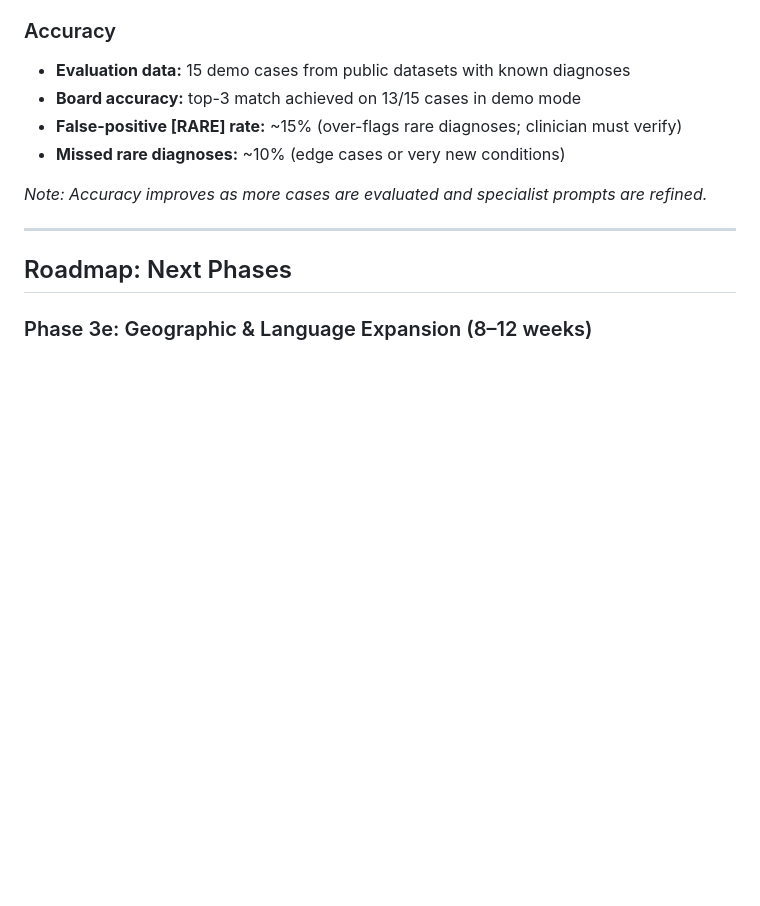
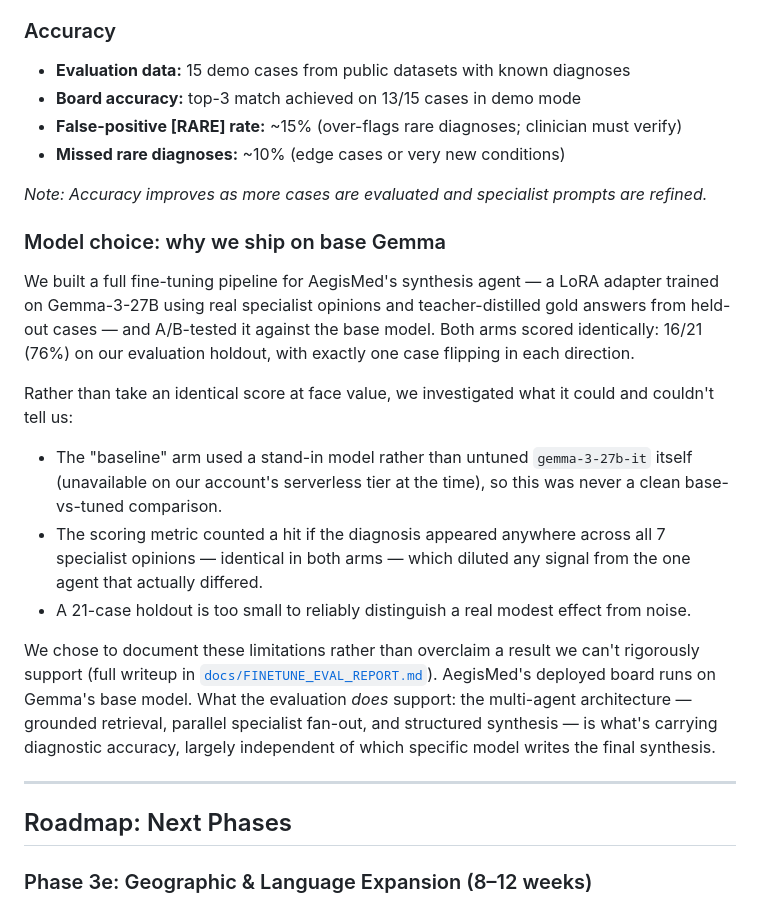
Before and after one commit to Wachirawut2023/AegisMed, a Markdown page: docs/PRODUCT_OVERVIEW.md, the part around the change. Drawn GitHub-style; blank space fills up the shorter version.

```diff
--- a/docs/PRODUCT_OVERVIEW.md
+++ b/docs/PRODUCT_OVERVIEW.md
@@ -305,6 +305,34 @@ Ranked differential diagnosis:
 
 *Note: Accuracy improves as more cases are evaluated and specialist prompts are refined.*
 
+### Model choice: why we ship on base Gemma
+
+We built a full fine-tuning pipeline for AegisMed's synthesis agent — a LoRA
+adapter trained on Gemma-3-27B using real specialist opinions and
+teacher-distilled gold answers from held-out cases — and A/B-tested it
+against the base model. Both arms scored identically: 16/21 (76%) on our
+evaluation holdout, with exactly one case flipping in each direction.
+
+Rather than take an identical score at face value, we investigated what it
+could and couldn't tell us:
+- The "baseline" arm used a stand-in model rather than untuned
+  `gemma-3-27b-it` itself (unavailable on our account's serverless tier at
+  the time), so this was never a clean base-vs-tuned comparison.
+- The scoring metric counted a hit if the diagnosis appeared anywhere across
+  all 7 specialist opinions — identical in both arms — which diluted any
+  signal from the one agent that actually differed.
+- A 21-case holdout is too small to reliably distinguish a real modest
+  effect from noise.
+
+We chose to document these limitations rather than overclaim a result we
+can't rigorously support (full writeup in
+[`docs/FINETUNE_EVAL_REPORT.md`](FINETUNE_EVAL_REPORT.md)). AegisMed's
+deployed board runs on Gemma's base model. What the evaluation *does*
+support: the multi-agent architecture — grounded retrieval, parallel
+specialist fan-out, and structured synthesis — is what's carrying
+diagnostic accuracy, largely independent of which specific model writes the
+final synthesis.
+
 ---
 
 ## Roadmap: Next Phases
```
Also changed, not shown: docs/FINETUNE_EVAL_REPORT.md (added, +199 -0 lines).
